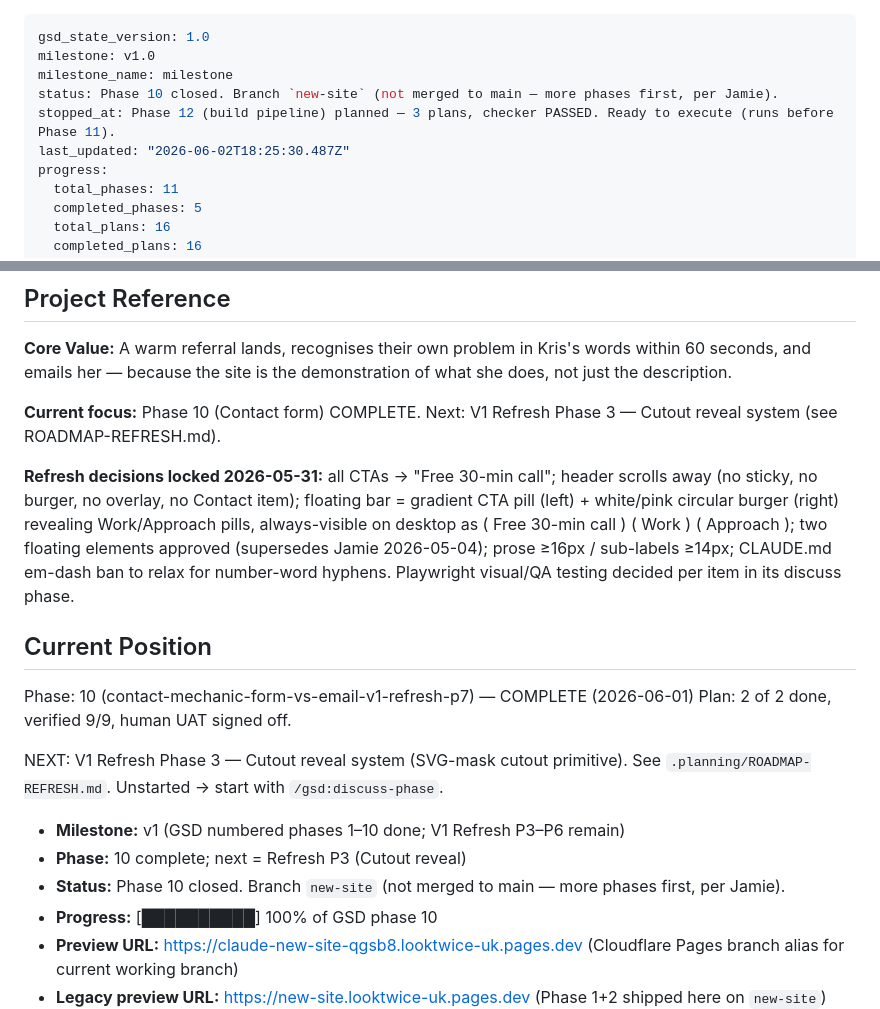
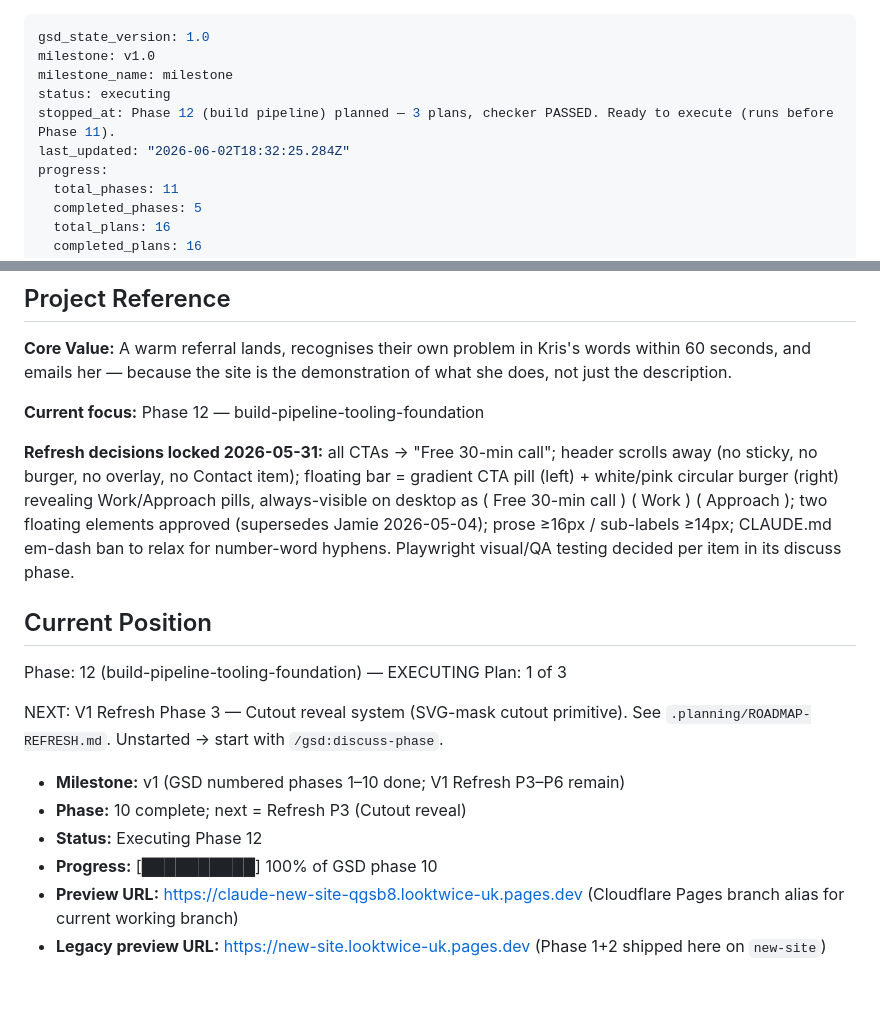
Before and after one commit to kevawin/looktwice.uk, a Markdown page: .planning/STATE.md, 2 parts joined by grey strips. Rendered like a GitHub page; blank space fills up the shorter version.

Commit message:
docs(phase-12): update tracking after wave 1

```diff
--- a/.planning/STATE.md
+++ b/.planning/STATE.md
@@ -2,9 +2,9 @@
 gsd_state_version: 1.0
 milestone: v1.0
 milestone_name: milestone
-status: Phase 10 closed. Branch `new-site` (not merged to main — more phases first, per Jamie).
+status: executing
 stopped_at: Phase 12 (build pipeline) planned — 3 plans, checker PASSED. Ready to execute (runs before Phase 11).
-last_updated: "2026-06-02T18:25:30.487Z"
+last_updated: "2026-06-02T18:32:25.284Z"
 progress:
   total_phases: 11
   completed_phases: 5
@@ -22,20 +22,20 @@ progress:
 
 **Core Value:** A warm referral lands, recognises their own problem in Kris's words within 60 seconds, and emails her — because the site is the demonstration of what she does, not just the description.
 
-**Current focus:** Phase 10 (Contact form) COMPLETE. Next: V1 Refresh Phase 3 — Cutout reveal system (see ROADMAP-REFRESH.md).
+**Current focus:** Phase 12 — build-pipeline-tooling-foundation
 
 **Refresh decisions locked 2026-05-31:** all CTAs → "Free 30-min call"; header scrolls away (no sticky, no burger, no overlay, no Contact item); floating bar = gradient CTA pill (left) + white/pink circular burger (right) revealing Work/Approach pills, always-visible on desktop as ( Free 30-min call ) ( Work ) ( Approach ); two floating elements approved (supersedes Jamie 2026-05-04); prose ≥16px / sub-labels ≥14px; CLAUDE.md em-dash ban to relax for number-word hyphens. Playwright visual/QA testing decided per item in its discuss phase.
 
 ## Current Position
 
-Phase: 10 (contact-mechanic-form-vs-email-v1-refresh-p7) — COMPLETE (2026-06-01)
-Plan: 2 of 2 done, verified 9/9, human UAT signed off.
+Phase: 12 (build-pipeline-tooling-foundation) — EXECUTING
+Plan: 1 of 3
 
 NEXT: V1 Refresh Phase 3 — Cutout reveal system (SVG-mask cutout primitive). See `.planning/ROADMAP-REFRESH.md`. Unstarted → start with `/gsd:discuss-phase`.
 
 - **Milestone:** v1 (GSD numbered phases 1–10 done; V1 Refresh P3–P6 remain)
 - **Phase:** 10 complete; next = Refresh P3 (Cutout reveal)
-- **Status:** Phase 10 closed. Branch `new-site` (not merged to main — more phases first, per Jamie).
+- **Status:** Executing Phase 12
 - **Progress:** [██████████] 100% of GSD phase 10
 - **Preview URL:** https://claude-new-site-qgsb8.looktwice-uk.pages.dev (Cloudflare Pages branch alias for current working branch)
 - **Legacy preview URL:** https://new-site.looktwice-uk.pages.dev (Phase 1+2 shipped here on `new-site`)
```
Also changed, not shown: .planning/ROADMAP.md (+5 -2 lines).
